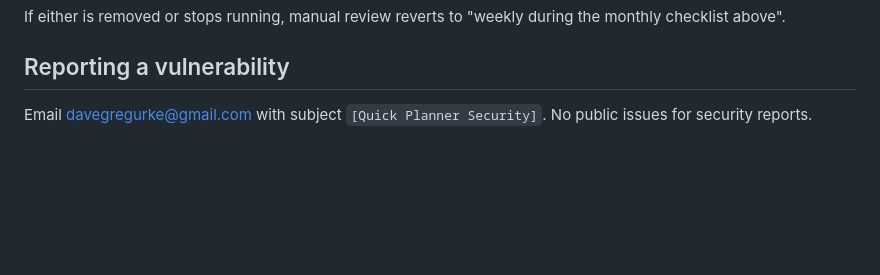
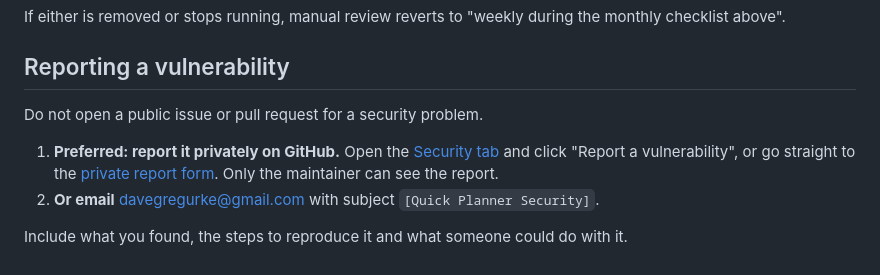
Before and after one commit to dgc-tree/Quick-planner, a Markdown page: SECURITY.md, the part around the change. Rendered like a GitHub page; blank space fills up the shorter version.

Commit message:
docs: point security reports to GitHub private reporting first (#132)
Private vulnerability reporting is now enabled on this repo, so the
policy lists it ahead of email and says what a report should include.

Co-authored-by: Claude Opus 5.5 <noreply@anthropic.com>

```diff
--- a/SECURITY.md
+++ b/SECURITY.md
@@ -71,4 +71,9 @@ If either is removed or stops running, manual review reverts to "weekly during t
 
 ## Reporting a vulnerability
 
-Email davegregurke@gmail.com with subject `[Quick Planner Security]`. No public issues for security reports.
+Do not open a public issue or pull request for a security problem.
+
+1. **Preferred: report it privately on GitHub.** Open the [Security tab](https://github.com/dgc-tree/Quick-planner/security) and click "Report a vulnerability", or go straight to the [private report form](https://github.com/dgc-tree/Quick-planner/security/advisories/new). Only the maintainer can see the report.
+2. **Or email** davegregurke@gmail.com with subject `[Quick Planner Security]`.
+
+Include what you found, the steps to reproduce it and what someone could do with it.
```
